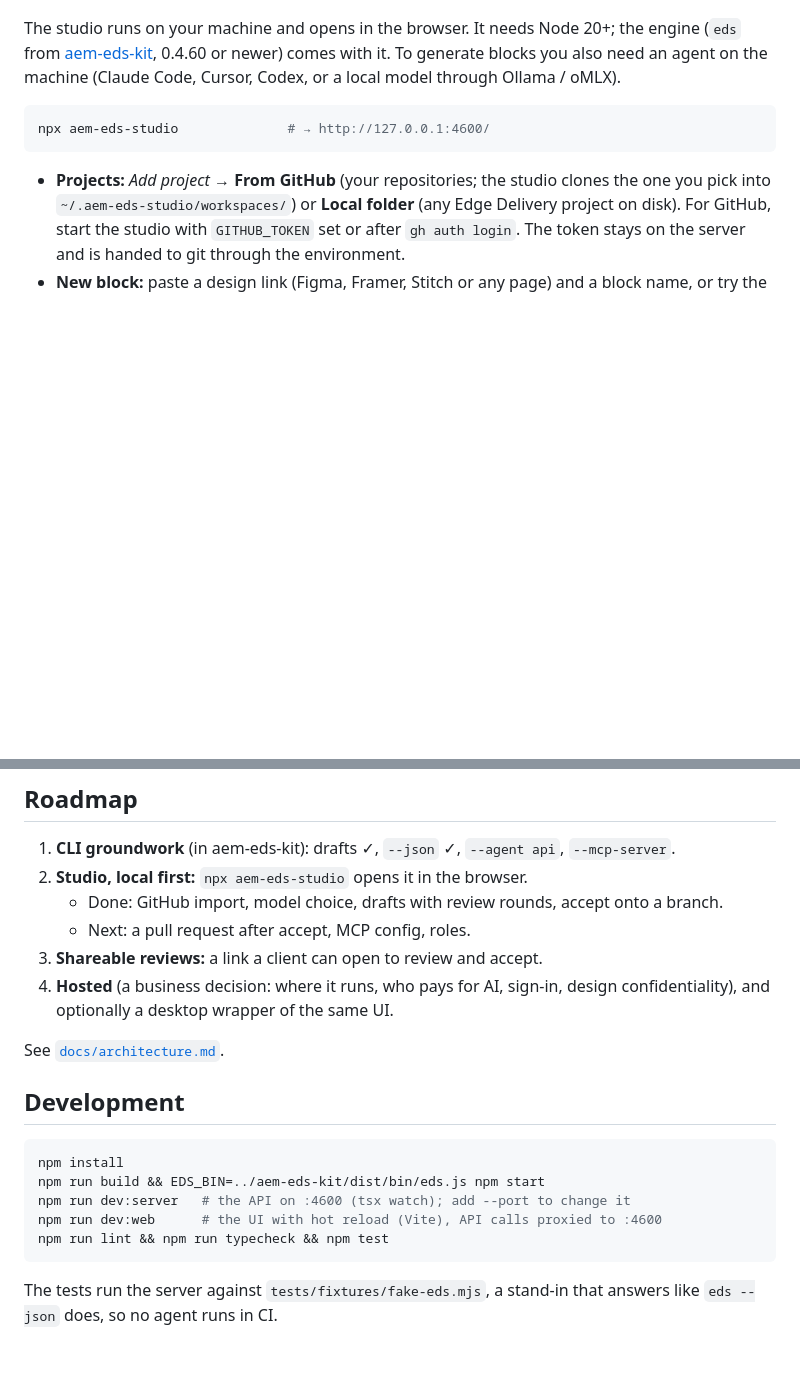
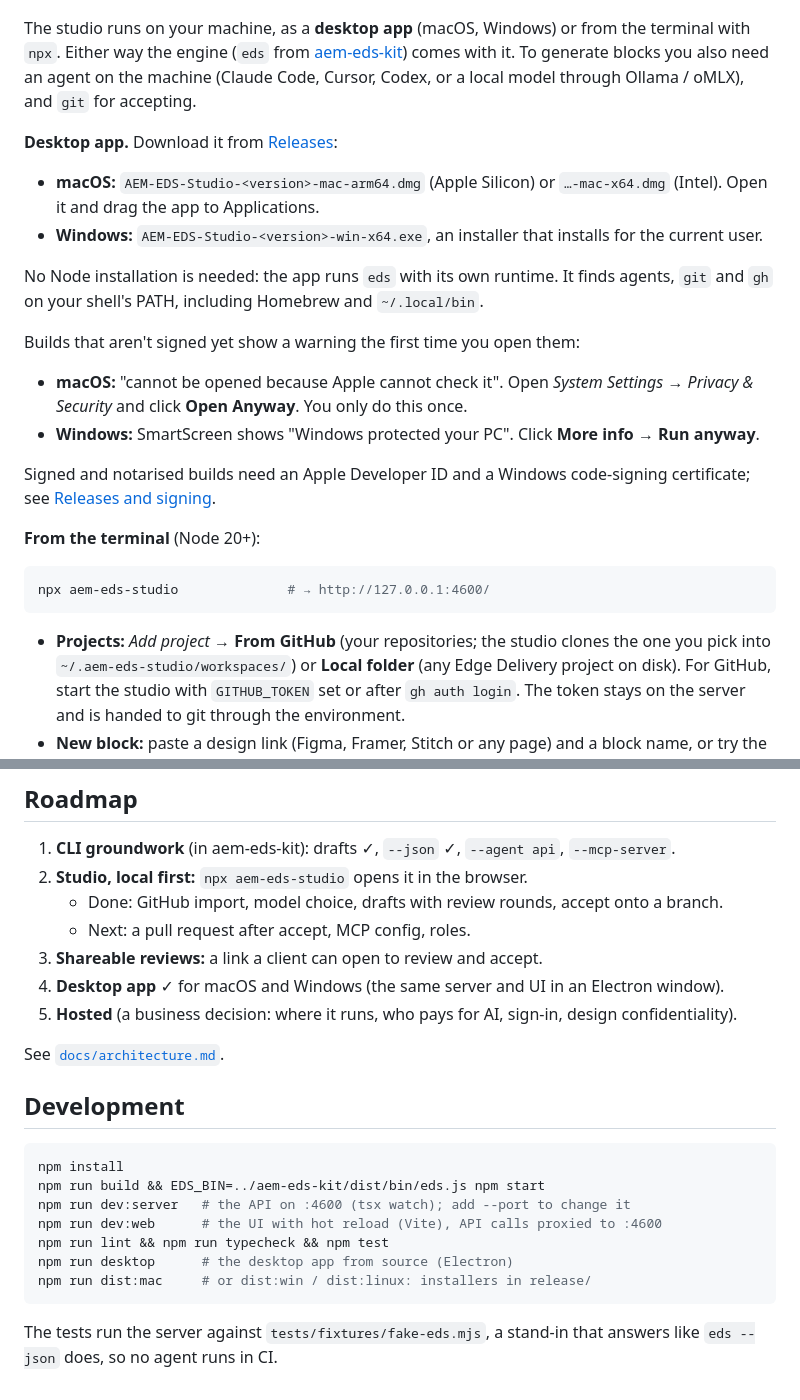
Before and after one commit to piotrgodycki/aem-eds-studio, a Markdown page: README.md, 2 parts joined by grey strips. Rendered like a GitHub page; blank space fills up the shorter version.

````diff
--- a/README.md
+++ b/README.md
@@ -38,7 +38,21 @@ draft v1  ──►  preview link for the client / manager
 
 ![A draft in review: two versions, the second answering the comment "make the headline orange", accepted with its commit](https://raw.githubusercontent.com/piotrgodycki/aem-eds-studio/main/docs/assets/draft-review.png)
 
-The studio runs on your machine and opens in the browser. It needs Node 20+; the engine (`eds` from [aem-eds-kit](https://www.npmjs.com/package/aem-eds-kit), 0.4.60 or newer) comes with it. To generate blocks you also need an agent on the machine (Claude Code, Cursor, Codex, or a local model through Ollama / oMLX).
+The studio runs on your machine, as a **desktop app** (macOS, Windows) or from the terminal with `npx`. Either way the engine (`eds` from [aem-eds-kit](https://www.npmjs.com/package/aem-eds-kit)) comes with it. To generate blocks you also need an agent on the machine (Claude Code, Cursor, Codex, or a local model through Ollama / oMLX), and `git` for accepting.
+
+**Desktop app.** Download it from [Releases](https://github.com/piotrgodycki/aem-eds-studio/releases):
+- **macOS:** `AEM-EDS-Studio-<version>-mac-arm64.dmg` (Apple Silicon) or `…-mac-x64.dmg` (Intel). Open it and drag the app to Applications.
+- **Windows:** `AEM-EDS-Studio-<version>-win-x64.exe`, an installer that installs for the current user.
+
+No Node installation is needed: the app runs `eds` with its own runtime. It finds agents, `git` and `gh` on your shell's PATH, including Homebrew and `~/.local/bin`.
+
+Builds that aren't signed yet show a warning the first time you open them:
+- **macOS:** "cannot be opened because Apple cannot check it". Open *System Settings → Privacy & Security* and click **Open Anyway**. You only do this once.
+- **Windows:** SmartScreen shows "Windows protected your PC". Click **More info → Run anyway**.
+
+Signed and notarised builds need an Apple Developer ID and a Windows code-signing certificate; see [Releases and signing](docs/releases.md).
+
+**From the terminal** (Node 20+):
 
 ```bash
 npx aem-eds-studio              # → http://127.0.0.1:4600/
@@ -81,7 +95,8 @@ The CLI already has drafts (`--draft`, `eds draft list | preview | refine | acce
    - Done: GitHub import, model choice, drafts with review rounds, accept onto a branch.
    - Next: a pull request after accept, MCP config, roles.
 3. **Shareable reviews:** a link a client can open to review and accept.
-4. **Hosted** (a business decision: where it runs, who pays for AI, sign-in, design confidentiality), and optionally a desktop wrapper of the same UI.
+4. **Desktop app** ✓ for macOS and Windows (the same server and UI in an Electron window).
+5. **Hosted** (a business decision: where it runs, who pays for AI, sign-in, design confidentiality).
 
 See [`docs/architecture.md`](docs/architecture.md).
 
@@ -93,6 +108,8 @@ npm run build && EDS_BIN=../aem-eds-kit/dist/bin/eds.js npm start
 npm run dev:server   # the API on :4600 (tsx watch); add --port to change it
 npm run dev:web      # the UI with hot reload (Vite), API calls proxied to :4600
 npm run lint && npm run typecheck && npm test
+npm run desktop      # the desktop app from source (Electron)
+npm run dist:mac     # or dist:win / dist:linux: installers in release/
 ```
 
 The tests run the server against `tests/fixtures/fake-eds.mjs`, a stand-in that answers like `eds --json` does, so no agent runs in CI.
````
Also changed, not shown: CHANGELOG.md (+9 -0 lines), docs/architecture.md (+5 -0 lines), docs/releases.md (added, +38 -0 lines), build/icon.png (added), 13 other files.
